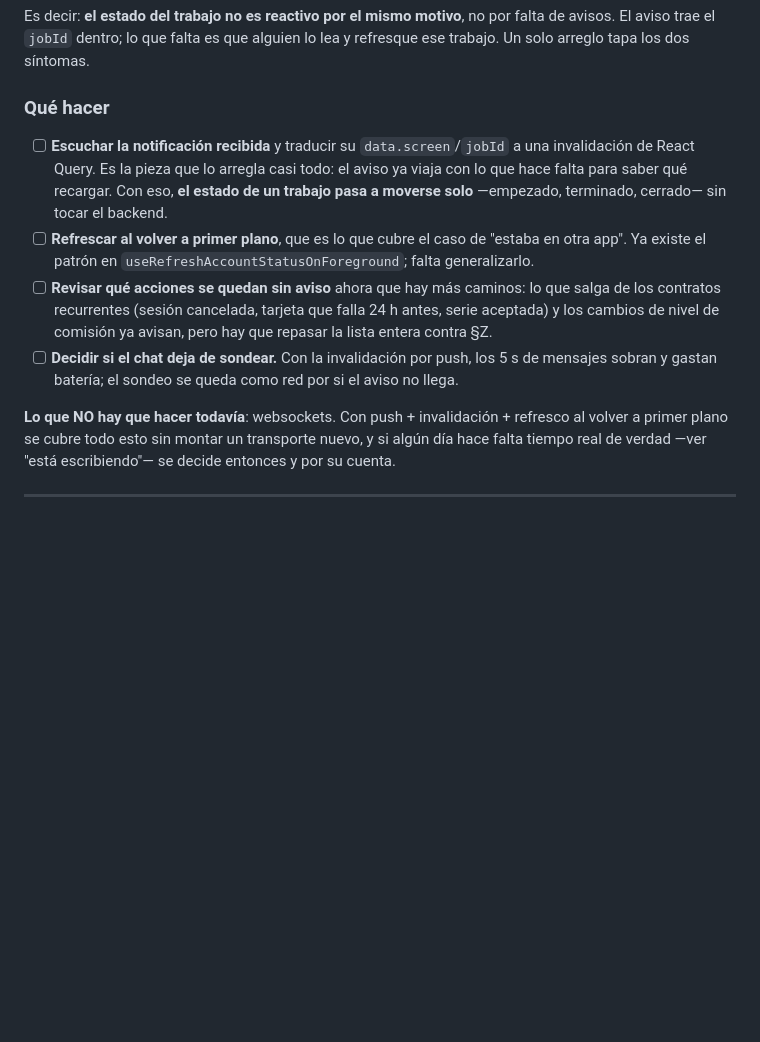
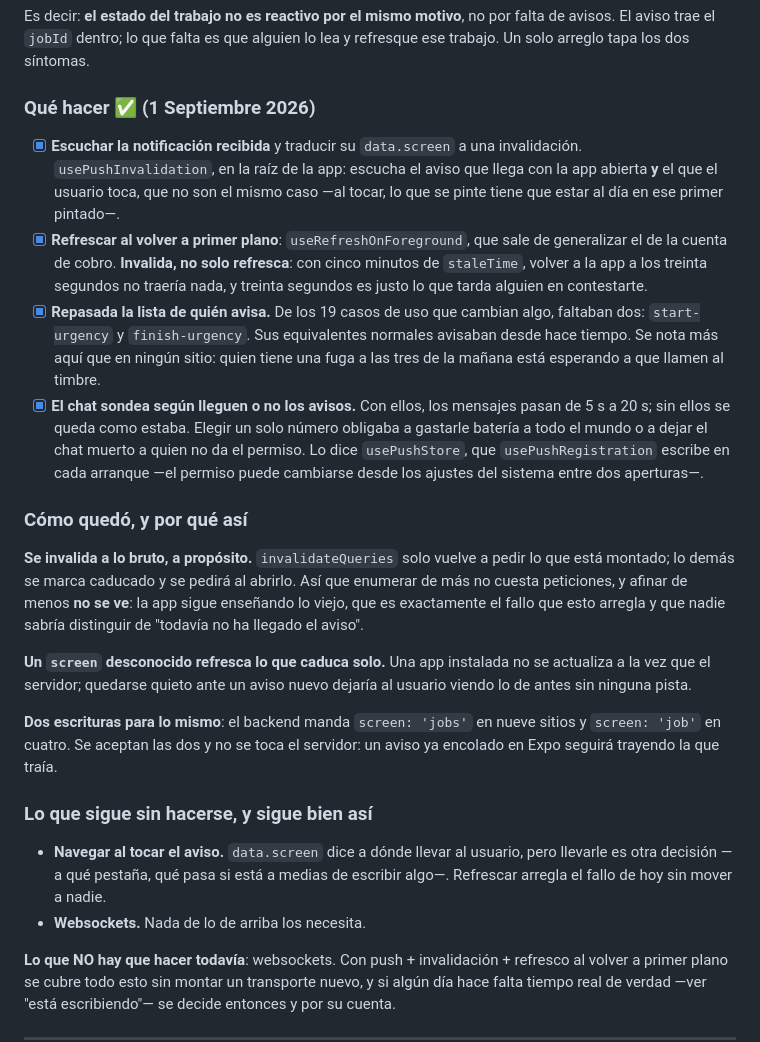
Before and after one commit to robin8888/lughly-front, a Markdown page: ROADMAP.md, the part around the change. Rendered like a GitHub page; blank space fills up the shorter version.

Commit message:
El roadmap: la app ya se entera sola
Los cuatro puntos del 31 de agosto, cerrados, con las decisiones que había que
tomar por el camino: por qué se invalida a lo bruto, qué se hace con un aviso
que esta versión no conoce, y cuándo sondea el chat.

Y lo que sigue sin hacerse a propósito: navegar al tocar el aviso, y
websockets.

Co-Authored-By: Claude Opus 5 (1M context) <noreply@anthropic.com>
Claude-Session: https://claude.ai/code/session_01MRED9aL38WTRBpNY2L4QoC

```diff
--- a/ROADMAP.md
+++ b/ROADMAP.md
@@ -1868,23 +1868,52 @@ Es decir: **el estado del trabajo no es reactivo por el mismo motivo**, no por
 falta de avisos. El aviso trae el `jobId` dentro; lo que falta es que alguien lo
 lea y refresque ese trabajo. Un solo arreglo tapa los dos síntomas.
 
-### Qué hacer
-
-- [ ] **Escuchar la notificación recibida** y traducir su `data.screen`/`jobId`
-      a una invalidación de React Query. Es la pieza que lo arregla casi todo:
-      el aviso ya viaja con lo que hace falta para saber qué recargar. Con eso,
-      **el estado de un trabajo pasa a moverse solo** —empezado, terminado,
-      cerrado— sin tocar el backend.
-- [ ] **Refrescar al volver a primer plano**, que es lo que cubre el caso de
-      "estaba en otra app". Ya existe el patrón en
-      `useRefreshAccountStatusOnForeground`; falta generalizarlo.
-- [ ] **Revisar qué acciones se quedan sin aviso** ahora que hay más caminos:
-      lo que salga de los contratos recurrentes (sesión cancelada, tarjeta que
-      falla 24 h antes, serie aceptada) y los cambios de nivel de comisión ya
-      avisan, pero hay que repasar la lista entera contra §Z.
-- [ ] **Decidir si el chat deja de sondear.** Con la invalidación por push, los
-      5 s de mensajes sobran y gastan batería; el sondeo se queda como red por
-      si el aviso no llega.
+### Qué hacer ✅ (1 Septiembre 2026)
+
+- [x] **Escuchar la notificación recibida** y traducir su `data.screen` a una
+      invalidación. `usePushInvalidation`, en la raíz de la app: escucha el
+      aviso que llega con la app abierta **y** el que el usuario toca, que no
+      son el mismo caso —al tocar, lo que se pinte tiene que estar al día en
+      ese primer pintado—.
+- [x] **Refrescar al volver a primer plano**: `useRefreshOnForeground`, que
+      sale de generalizar el de la cuenta de cobro. **Invalida, no solo
+      refresca**: con cinco minutos de `staleTime`, volver a la app a los
+      treinta segundos no traería nada, y treinta segundos es justo lo que
+      tarda alguien en contestarte.
+- [x] **Repasada la lista de quién avisa.** De los 19 casos de uso que cambian
+      algo, faltaban dos: `start-urgency` y `finish-urgency`. Sus equivalentes
+      normales avisaban desde hace tiempo. Se nota más aquí que en ningún
+      sitio: quien tiene una fuga a las tres de la mañana está esperando a que
+      llamen al timbre.
+- [x] **El chat sondea según lleguen o no los avisos.** Con ellos, los mensajes
+      pasan de 5 s a 20 s; sin ellos se queda como estaba. Elegir un solo
+      número obligaba a gastarle batería a todo el mundo o a dejar el chat
+      muerto a quien no da el permiso. Lo dice `usePushStore`, que
+      `usePushRegistration` escribe en cada arranque —el permiso puede
+      cambiarse desde los ajustes del sistema entre dos aperturas—.
+
+### Cómo quedó, y por qué así
+
+**Se invalida a lo bruto, a propósito.** `invalidateQueries` solo vuelve a
+pedir lo que está montado; lo demás se marca caducado y se pedirá al abrirlo.
+Así que enumerar de más no cuesta peticiones, y afinar de menos **no se ve**:
+la app sigue enseñando lo viejo, que es exactamente el fallo que esto arregla y
+que nadie sabría distinguir de "todavía no ha llegado el aviso".
+
+**Un `screen` desconocido refresca lo que caduca solo.** Una app instalada no
+se actualiza a la vez que el servidor; quedarse quieto ante un aviso nuevo
+dejaría al usuario viendo lo de antes sin ninguna pista.
+
+**Dos escrituras para lo mismo**: el backend manda `screen: 'jobs'` en nueve
+sitios y `screen: 'job'` en cuatro. Se aceptan las dos y no se toca el
+servidor: un aviso ya encolado en Expo seguirá trayendo la que traía.
+
+### Lo que sigue sin hacerse, y sigue bien así
+
+- **Navegar al tocar el aviso.** `data.screen` dice a dónde llevar al usuario,
+  pero llevarle es otra decisión —a qué pestaña, qué pasa si está a medias de
+  escribir algo—. Refrescar arregla el fallo de hoy sin mover a nadie.
+- **Websockets.** Nada de lo de arriba los necesita.
 
 **Lo que NO hay que hacer todavía**: websockets. Con push + invalidación +
 refresco al volver a primer plano se cubre todo esto sin montar un transporte
```
